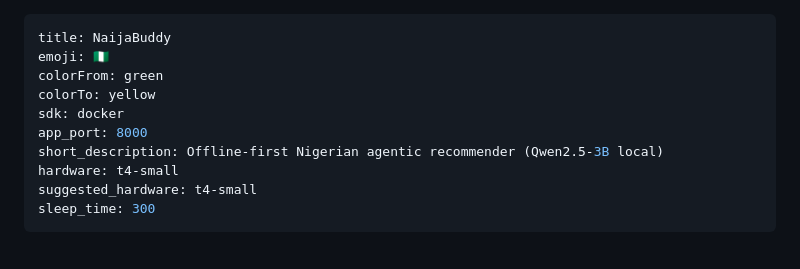
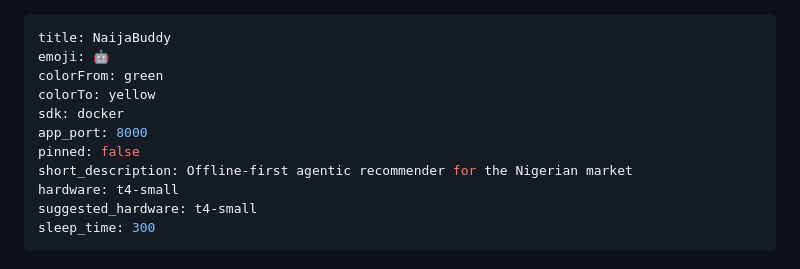
Before and after one commit to ColeDrain/naijabuddy, a Markdown page: README.md, the part around the change. Drawn GitHub-style.

Commit message:
fix(hf-space): revert emoji + short_description to HF-validator-compliant values
HF Hub's YAML frontmatter validator rejected the previous values:
  emoji: 🇳🇬          — 🇳🇬 is a Regional-Indicator pair (🇳+🇬), not a single
                       Extended_Pictographic codepoint. HF requires single-picto.
  short_description   — 63 chars; HF cap is 60.

Reverted both to the original valid values that the Space had before I
overwrote them:
  emoji: 🤖
  short_description: 'Offline-first agentic recommender for the Nigerian market' (57 chars)

Hardware fields (t4-small, suggested_hardware, sleep_time) preserved.
'pinned: false' restored too.

```diff
--- a/README.md
+++ b/README.md
@@ -1,11 +1,12 @@
 ---
 title: NaijaBuddy
-emoji: 🇳🇬
+emoji: 🤖
 colorFrom: green
 colorTo: yellow
 sdk: docker
 app_port: 8000
-short_description: Offline-first Nigerian agentic recommender (Qwen2.5-3B local)
+pinned: false
+short_description: Offline-first agentic recommender for the Nigerian market
 hardware: t4-small
 suggested_hardware: t4-small
 sleep_time: 300
```
